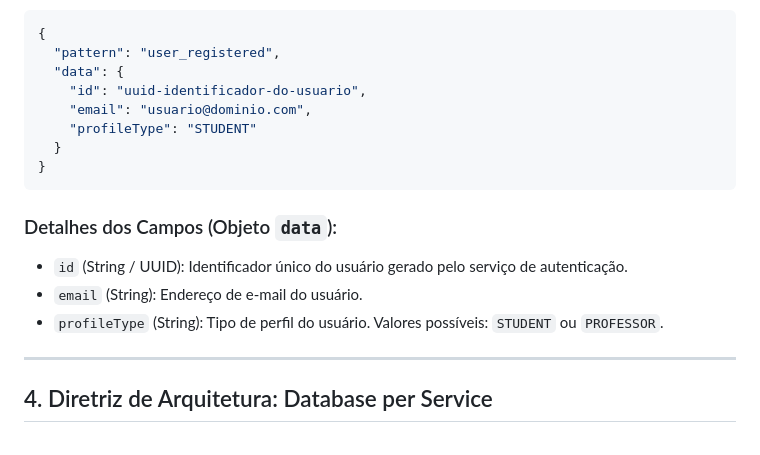
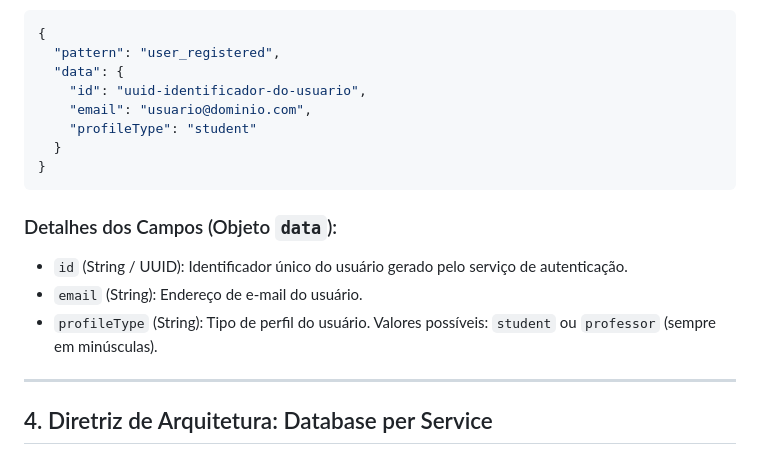
Before and after one commit to rogeriocaetanojr/projeto-estagio, a Markdown page: education-service/README.md, the part around the change. Drawn GitHub-style.

Commit message:
docs(education): adiciona documentacao atualizada do education-service

````diff
--- a/education-service/README.md
+++ b/education-service/README.md
@@ -51,7 +51,7 @@ O contrato de comunicação segue o padrão de envelopamento do framework NestJS
   "data": {
     "id": "uuid-identificador-do-usuario",
     "email": "usuario@dominio.com",
-    "profileType": "STUDENT"
+    "profileType": "student"
   }
 }
 ```
@@ -59,7 +59,7 @@ O contrato de comunicação segue o padrão de envelopamento do framework NestJS
 ### Detalhes dos Campos (Objeto `data`):
 * `id` (String / UUID): Identificador único do usuário gerado pelo serviço de autenticação.
 * `email` (String): Endereço de e-mail do usuário.
-* `profileType` (String): Tipo de perfil do usuário. Valores possíveis: `STUDENT` ou `PROFESSOR`.
+* `profileType` (String): Tipo de perfil do usuário. Valores possíveis: `student` ou `professor` (sempre em minúsculas).
 
 ---
 
````
